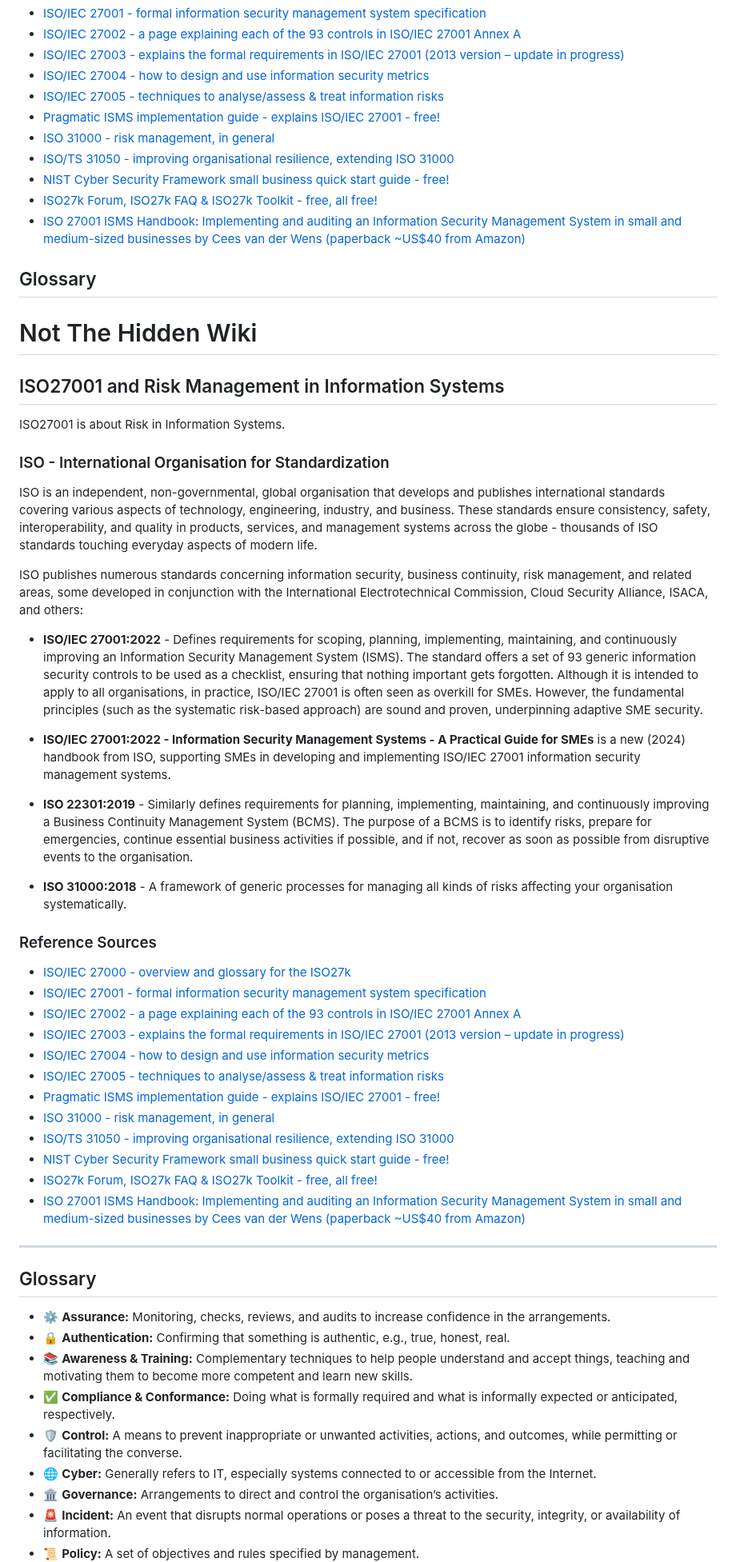
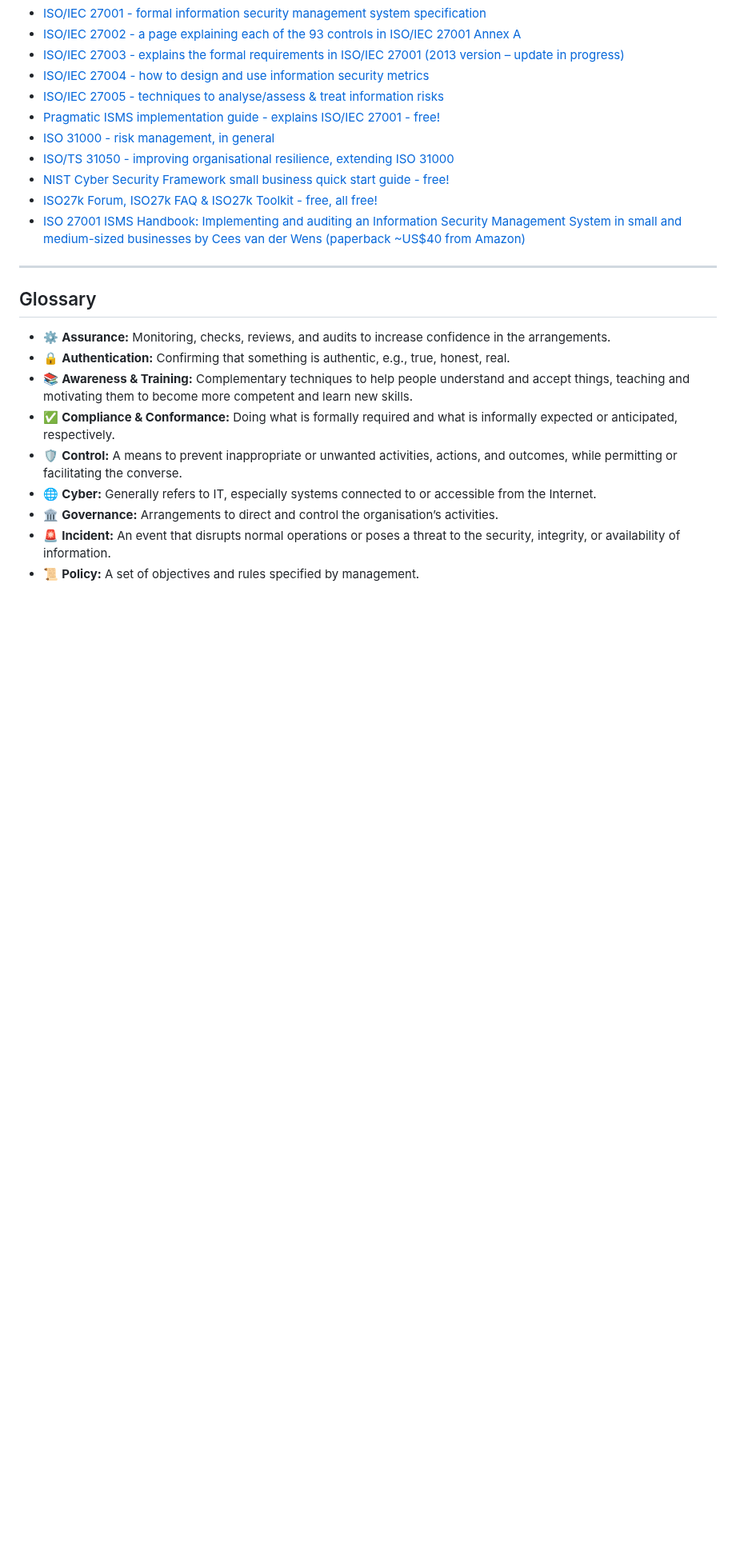
Before and after one commit to notthehiddenwiki/NTHW, a Markdown page: Academy/Compliance/ISO27001.md, the part around the change. Shown at 80% size. Rendered like a GitHub page; blank space fills up the shorter version.

```diff
--- a/Academy/Compliance/ISO27001.md
+++ b/Academy/Compliance/ISO27001.md
@@ -31,41 +31,6 @@ ISO publishes numerous standards concerning information security, business conti
 - [ISO27k Forum, ISO27k FAQ & ISO27k Toolkit - free, all free!](https://www.hackerone.com/security-compliance/iso-27001-pentesting)
 - [ISO 27001 ISMS Handbook: Implementing and auditing an Information Security Management System in small and medium-sized businesses by Cees van der Wens (paperback ~US$40 from Amazon)](https://www.hackerone.com/security-compliance/iso-27001-pentesting)
 
-## Glossary
-# Not The Hidden Wiki
-
-## ISO27001 and Risk Management in Information Systems
-
-ISO27001 is about Risk in Information Systems.
-
-### ISO - International Organisation for Standardization
-
-ISO is an independent, non-governmental, global organisation that develops and publishes international standards covering various aspects of technology, engineering, industry, and business. These standards ensure consistency, safety, interoperability, and quality in products, services, and management systems across the globe - thousands of ISO standards touching everyday aspects of modern life.
-
-ISO publishes numerous standards concerning information security, business continuity, risk management, and related areas, some developed in conjunction with the International Electrotechnical Commission, Cloud Security Alliance, ISACA, and others:
-
-- **ISO/IEC 27001:2022** - Defines requirements for scoping, planning, implementing, maintaining, and continuously improving an Information Security Management System (ISMS). The standard offers a set of 93 generic information security controls to be used as a checklist, ensuring that nothing important gets forgotten. Although it is intended to apply to all organisations, in practice, ISO/IEC 27001 is often seen as overkill for SMEs. However, the fundamental principles (such as the systematic risk-based approach) are sound and proven, underpinning adaptive SME security.
-
-- **ISO/IEC 27001:2022 - Information Security Management Systems - A Practical Guide for SMEs** is a new (2024) handbook from ISO, supporting SMEs in developing and implementing ISO/IEC 27001 information security management systems.
-
-- **ISO 22301:2019** - Similarly defines requirements for planning, implementing, maintaining, and continuously improving a Business Continuity Management System (BCMS). The purpose of a BCMS is to identify risks, prepare for emergencies, continue essential business activities if possible, and if not, recover as soon as possible from disruptive events to the organisation.
-
-- **ISO 31000:2018** - A framework of generic processes for managing all kinds of risks affecting your organisation systematically.
-
-### Reference Sources
-
-- [ISO/IEC 27000 - overview and glossary for the ISO27k](https://www.hackerone.com/security-compliance/iso-27001-pentesting)
-- [ISO/IEC 27001 - formal information security management system specification](https://www.hackerone.com/security-compliance/iso-27001-pentesting)
-- [ISO/IEC 27002 - a page explaining each of the 93 controls in ISO/IEC 27001 Annex A](https://www.hackerone.com/security-compliance/iso-27001-pentesting)
-- [ISO/IEC 27003 - explains the formal requirements in ISO/IEC 27001 (2013 version – update in progress)](https://www.hackerone.com/security-compliance/iso-27001-pentesting)
-- [ISO/IEC 27004 - how to design and use information security metrics](https://www.hackerone.com/security-compliance/iso-27001-pentesting)
-- [ISO/IEC 27005 - techniques to analyse/assess & treat information risks](https://www.hackerone.com/security-compliance/iso-27001-pentesting)
-- [Pragmatic ISMS implementation guide - explains ISO/IEC 27001 - free!](https://www.hackerone.com/security-compliance/iso-27001-pentesting)
-- [ISO 31000 - risk management, in general](https://www.hackerone.com/security-compliance/iso-27001-pentesting)
-- [ISO/TS 31050 - improving organisational resilience, extending ISO 31000](https://www.hackerone.com/security-compliance/iso-27001-pentesting)
-- [NIST Cyber Security Framework small business quick start guide - free!](https://www.hackerone.com/security-compliance/iso-27001-pentesting)
-- [ISO27k Forum, ISO27k FAQ & ISO27k Toolkit - free, all free!](https://www.hackerone.com/security-compliance/iso-27001-pentesting)
-- [ISO 27001 ISMS Handbook: Implementing and auditing an Information Security Management System in small and medium-sized businesses by Cees van der Wens (paperback ~US$40 from Amazon)](https://www.hackerone.com/security-compliance/iso-27001-pentesting)
 
 ---
 
```
